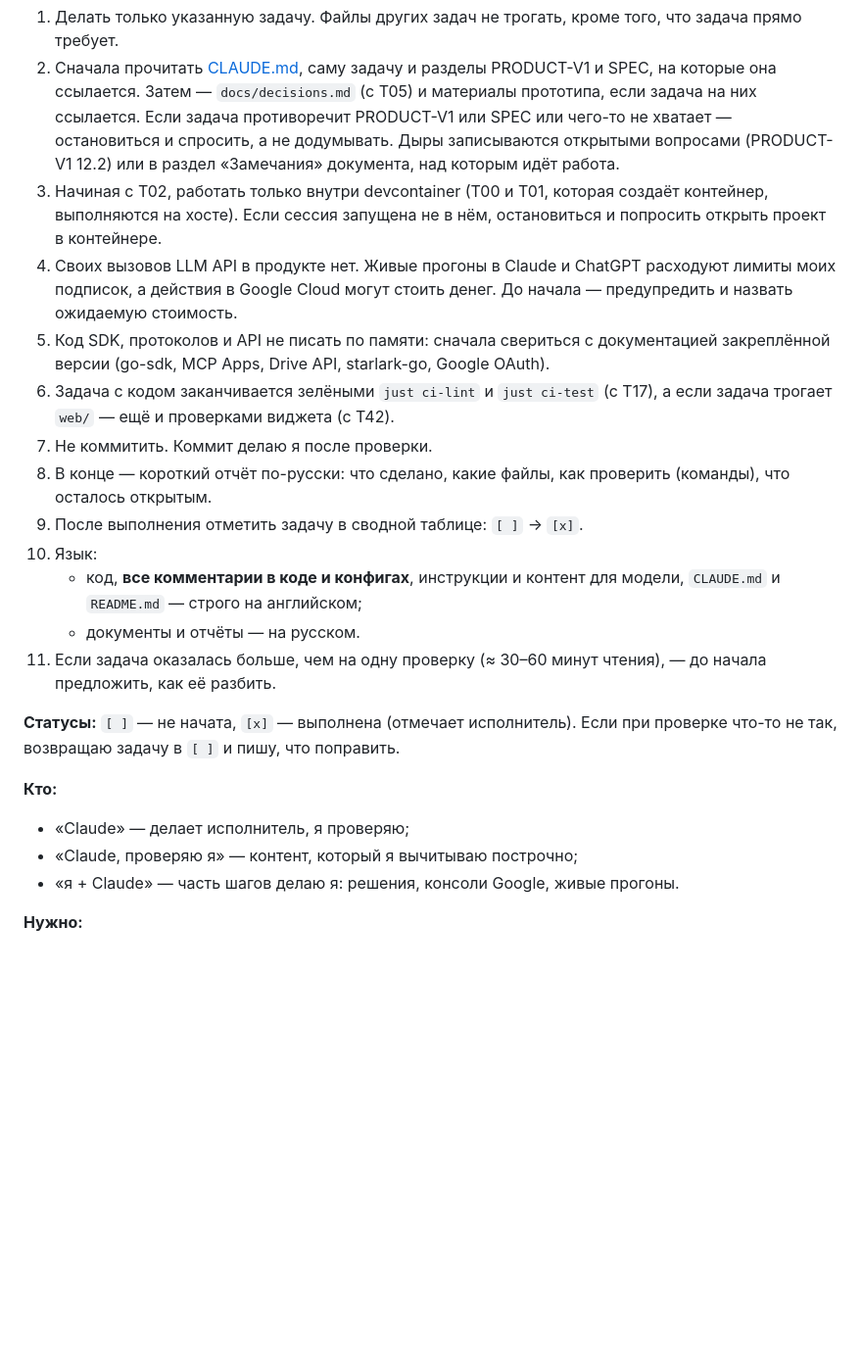
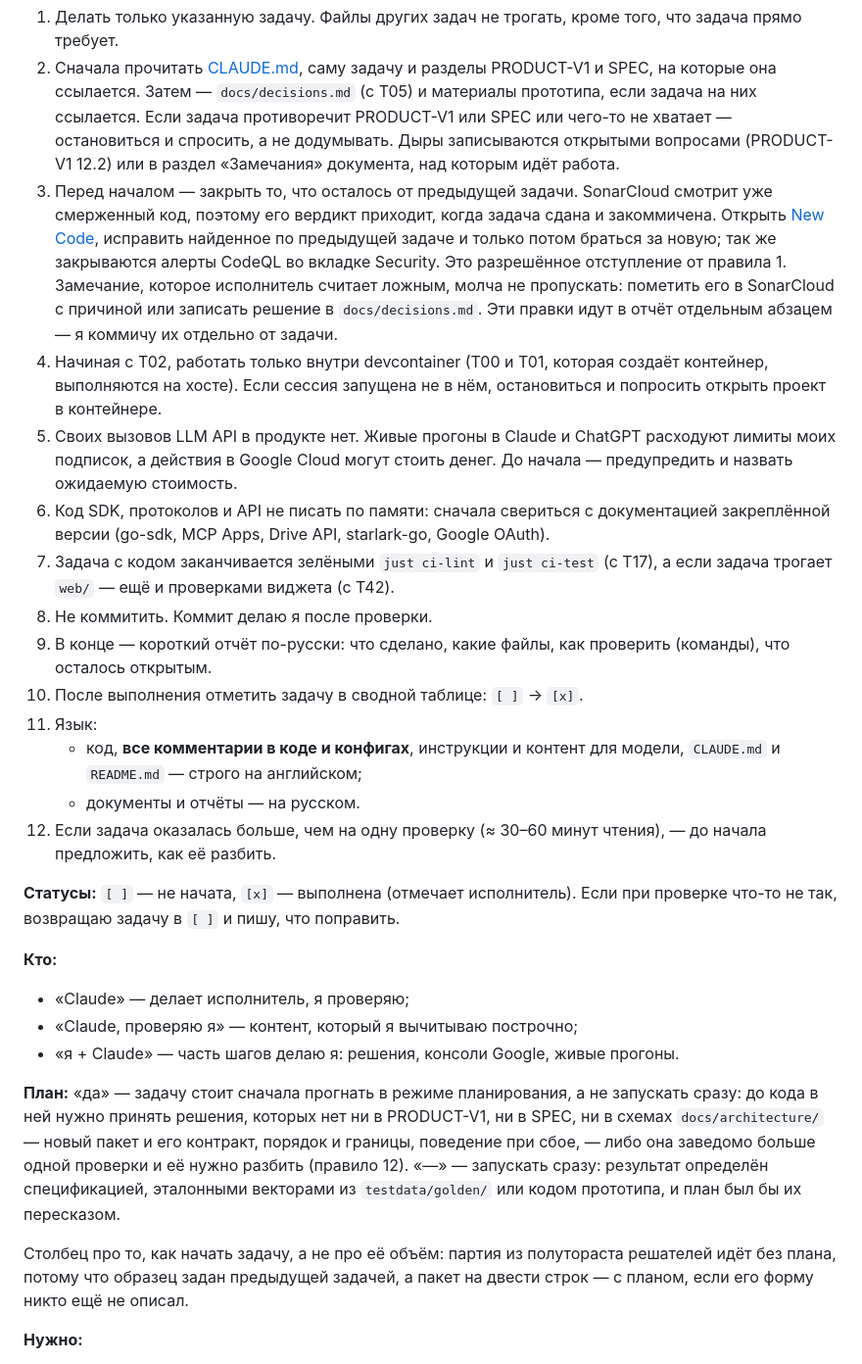
Before and after one commit to MathTrail/mathtrail-standalone, a Markdown page: RUN.md, the part around one of its changes. Shown at 98% size. GitHub-like rendering; blank space fills up the shorter version.

```diff
--- a/RUN.md
+++ b/RUN.md
@@ -14,17 +14,18 @@
 
 1. Делать только указанную задачу. Файлы других задач не трогать, кроме того, что задача прямо требует.
 2. Сначала прочитать [CLAUDE.md](CLAUDE.md), саму задачу и разделы PRODUCT-V1 и SPEC, на которые она ссылается. Затем — `docs/decisions.md` (с T05) и материалы прототипа, если задача на них ссылается. Если задача противоречит PRODUCT-V1 или SPEC или чего-то не хватает — остановиться и спросить, а не додумывать. Дыры записываются открытыми вопросами (PRODUCT-V1 12.2) или в раздел «Замечания» документа, над которым идёт работа.
-3. Начиная с T02, работать только внутри devcontainer (T00 и T01, которая создаёт контейнер, выполняются на хосте). Если сессия запущена не в нём, остановиться и попросить открыть проект в контейнере.
-4. Своих вызовов LLM API в продукте нет. Живые прогоны в Claude и ChatGPT расходуют лимиты моих подписок, а действия в Google Cloud могут стоить денег. До начала — предупредить и назвать ожидаемую стоимость.
-5. Код SDK, протоколов и API не писать по памяти: сначала свериться с документацией закреплённой версии (go-sdk, MCP Apps, Drive API, starlark-go, Google OAuth).
-6. Задача с кодом заканчивается зелёными `just ci-lint` и `just ci-test` (с T17), а если задача трогает `web/` — ещё и проверками виджета (с T42).
-7. Не коммитить. Коммит делаю я после проверки.
-8. В конце — короткий отчёт по-русски: что сделано, какие файлы, как проверить (команды), что осталось открытым.
-9. После выполнения отметить задачу в сводной таблице: `[ ]` → `[x]`.
-10. Язык:
+3. Перед началом — закрыть то, что осталось от предыдущей задачи. SonarCloud смотрит уже смерженный код, поэтому его вердикт приходит, когда задача сдана и закоммичена. Открыть [New Code](https://sonarcloud.io/summary/new_code?id=MathTrail_mathtrail-standalone), исправить найденное по предыдущей задаче и только потом браться за новую; так же закрываются алерты CodeQL во вкладке Security. Это разрешённое отступление от правила 1. Замечание, которое исполнитель считает ложным, молча не пропускать: пометить его в SonarCloud с причиной или записать решение в `docs/decisions.md`. Эти правки идут в отчёт отдельным абзацем — я коммичу их отдельно от задачи.
+4. Начиная с T02, работать только внутри devcontainer (T00 и T01, которая создаёт контейнер, выполняются на хосте). Если сессия запущена не в нём, остановиться и попросить открыть проект в контейнере.
+5. Своих вызовов LLM API в продукте нет. Живые прогоны в Claude и ChatGPT расходуют лимиты моих подписок, а действия в Google Cloud могут стоить денег. До начала — предупредить и назвать ожидаемую стоимость.
+6. Код SDK, протоколов и API не писать по памяти: сначала свериться с документацией закреплённой версии (go-sdk, MCP Apps, Drive API, starlark-go, Google OAuth).
+7. Задача с кодом заканчивается зелёными `just ci-lint` и `just ci-test` (с T17), а если задача трогает `web/` — ещё и проверками виджета (с T42).
+8. Не коммитить. Коммит делаю я после проверки.
+9. В конце — короткий отчёт по-русски: что сделано, какие файлы, как проверить (команды), что осталось открытым.
+10. После выполнения отметить задачу в сводной таблице: `[ ]` → `[x]`.
+11. Язык:
     - код, **все комментарии в коде и конфигах**, инструкции и контент для модели, `CLAUDE.md` и `README.md` — строго на английском;
     - документы и отчёты — на русском.
-11. Если задача оказалась больше, чем на одну проверку (≈ 30–60 минут чтения), — до начала предложить, как её разбить.
+12. Если задача оказалась больше, чем на одну проверку (≈ 30–60 минут чтения), — до начала предложить, как её разбить.
 
 **Статусы:** `[ ]` — не начата, `[x]` — выполнена (отмечает исполнитель). Если при проверке что-то не так, возвращаю задачу в `[ ]` и пишу, что поправить.
 
@@ -32,6 +33,10 @@
 - «Claude» — делает исполнитель, я проверяю;
 - «Claude, проверяю я» — контент, который я вычитываю построчно;
 - «я + Claude» — часть шагов делаю я: решения, консоли Google, живые прогоны.
+
+**План:** «да» — задачу стоит сначала прогнать в режиме планирования, а не запускать сразу: до кода в ней нужно принять решения, которых нет ни в PRODUCT-V1, ни в SPEC, ни в схемах `docs/architecture/` — новый пакет и его контракт, порядок и границы, поведение при сбое, — либо она заведомо больше одной проверки и её нужно разбить (правило 12). «—» — запускать сразу: результат определён спецификацией, эталонными векторами из `testdata/golden/` или кодом прототипа, и план был бы их пересказом.
+
+Столбец про то, как начать задачу, а не про её объём: партия из полутораста решателей идёт без плана, потому что образец задан предыдущей задачей, а пакет на двести строк — с планом, если его форму никто ещё не описал.
 
 **Нужно:**
 - Docker и VS Code с расширением Dev Containers;
```
Also changed, not shown: other parts of RUN.md (+79 -79 lines).
